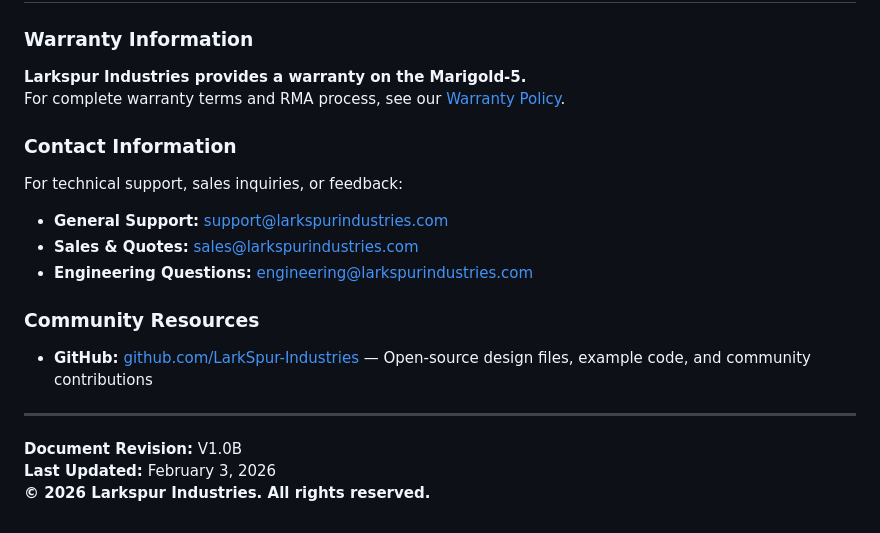
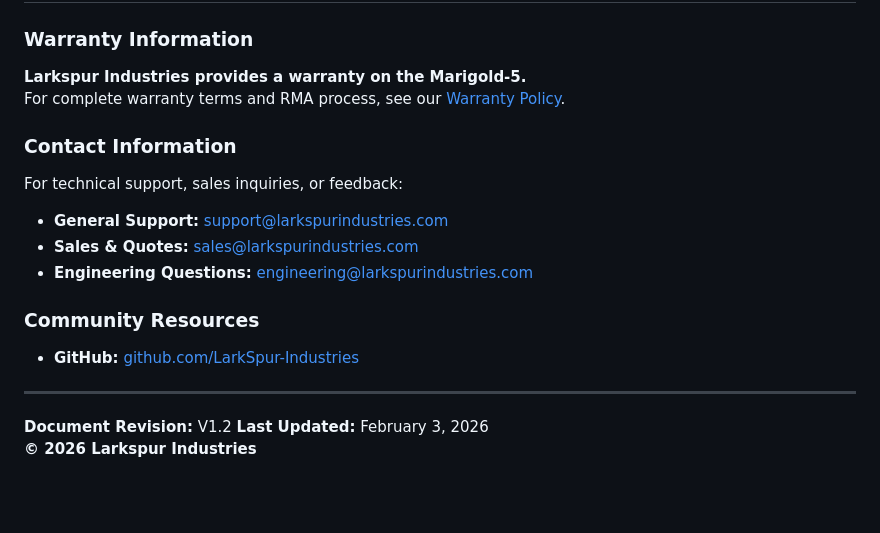
Before and after one commit to LarkSpur-Industries/larkspur-industries.github.io, a Markdown page: docs/marigold-5/docs.md, the part around one of its changes. GitHub-like rendering; blank space fills up the shorter version.

```diff
--- a/docs/marigold-5/docs.md
+++ b/docs/marigold-5/docs.md
@@ -381,9 +381,9 @@ For technical support, sales inquiries, or feedback:
 
 ### Community Resources
 
-- **GitHub:** [github.com/LarkSpur-Industries](https://github.com/LarkSpur-Industries) — Open-source design files, example code, and community contributions
+- **GitHub:** [github.com/LarkSpur-Industries](https://github.com/LarkSpur-Industries)
 ---
 
-**Document Revision:** V1.0B
+**Document Revision:** V1.2
 **Last Updated:** February 3, 2026
-**© 2026 Larkspur Industries. All rights reserved.**
+**© 2026 Larkspur Industries**
```
Also changed, not shown: other parts of docs/marigold-5/docs.md (+1 -1 lines).
